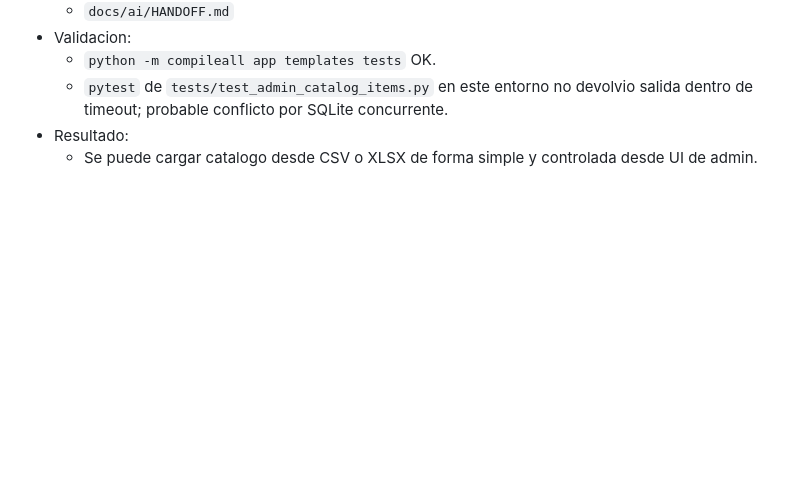
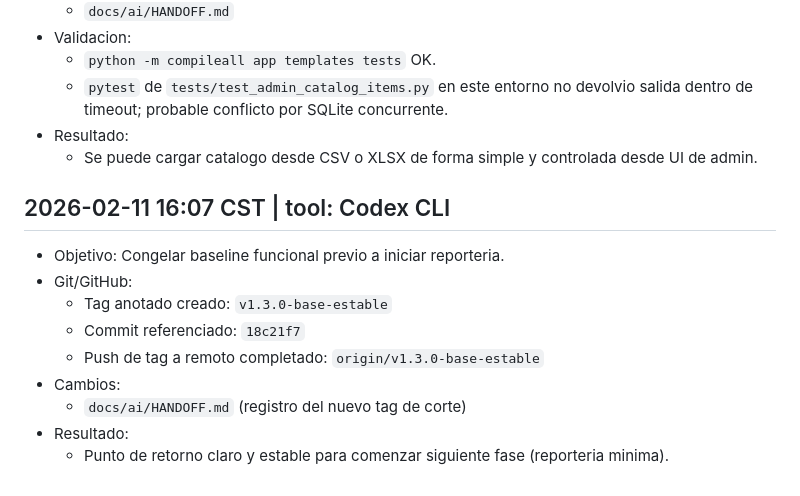
Before and after one commit to ECamposR/requis-minimal, a Markdown page: docs/ai/WORKLOG.md, the part around the change. Drawn GitHub-style; blank space fills up the shorter version.

Commit message:
docs: registrar tag v1.3.0-base-estable en bitacora ia

```diff
--- a/docs/ai/WORKLOG.md
+++ b/docs/ai/WORKLOG.md
@@ -755,3 +755,14 @@
   - `pytest` de `tests/test_admin_catalog_items.py` en este entorno no devolvio salida dentro de timeout; probable conflicto por SQLite concurrente.
 - Resultado:
   - Se puede cargar catalogo desde CSV o XLSX de forma simple y controlada desde UI de admin.
+
+## 2026-02-11 16:07 CST | tool: Codex CLI
+- Objetivo: Congelar baseline funcional previo a iniciar reporteria.
+- Git/GitHub:
+  - Tag anotado creado: `v1.3.0-base-estable`
+  - Commit referenciado: `18c21f7`
+  - Push de tag a remoto completado: `origin/v1.3.0-base-estable`
+- Cambios:
+  - `docs/ai/HANDOFF.md` (registro del nuevo tag de corte)
+- Resultado:
+  - Punto de retorno claro y estable para comenzar siguiente fase (reporteria minima).
```
Also changed, not shown: docs/ai/HANDOFF.md (+1 -0 lines).
